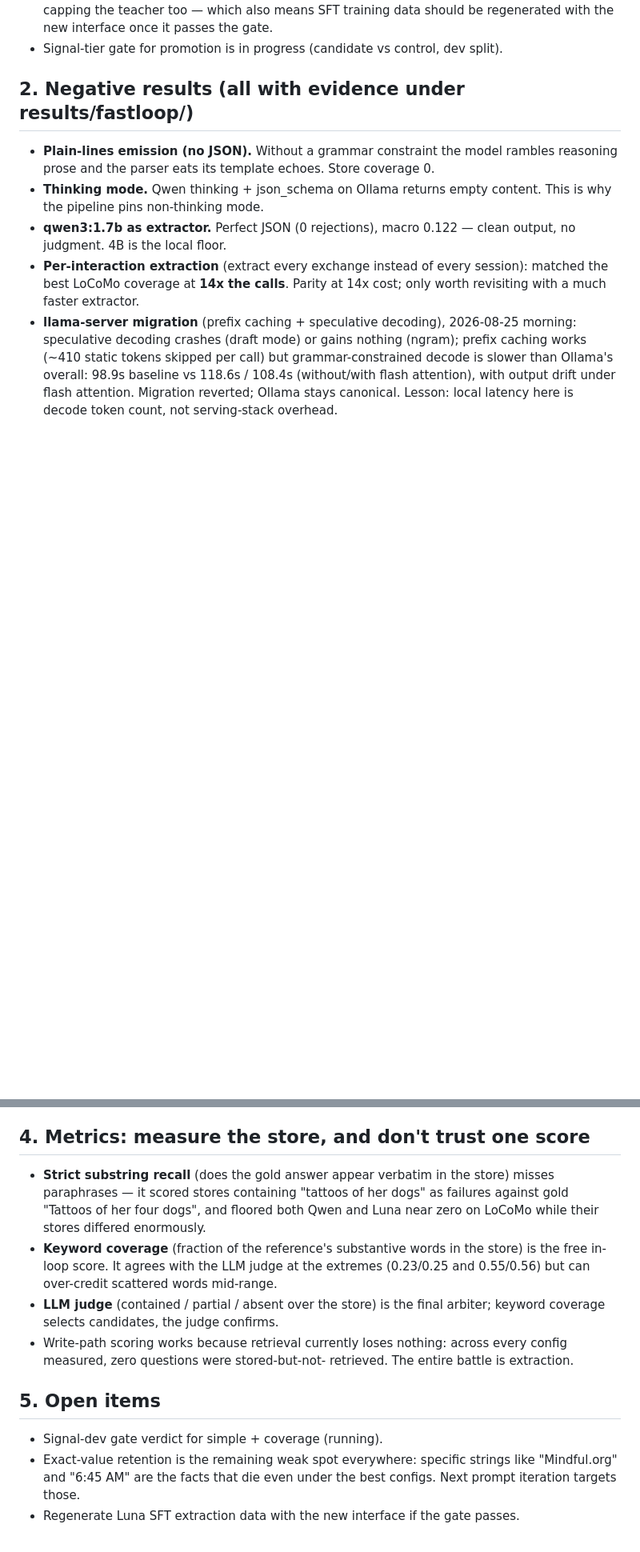
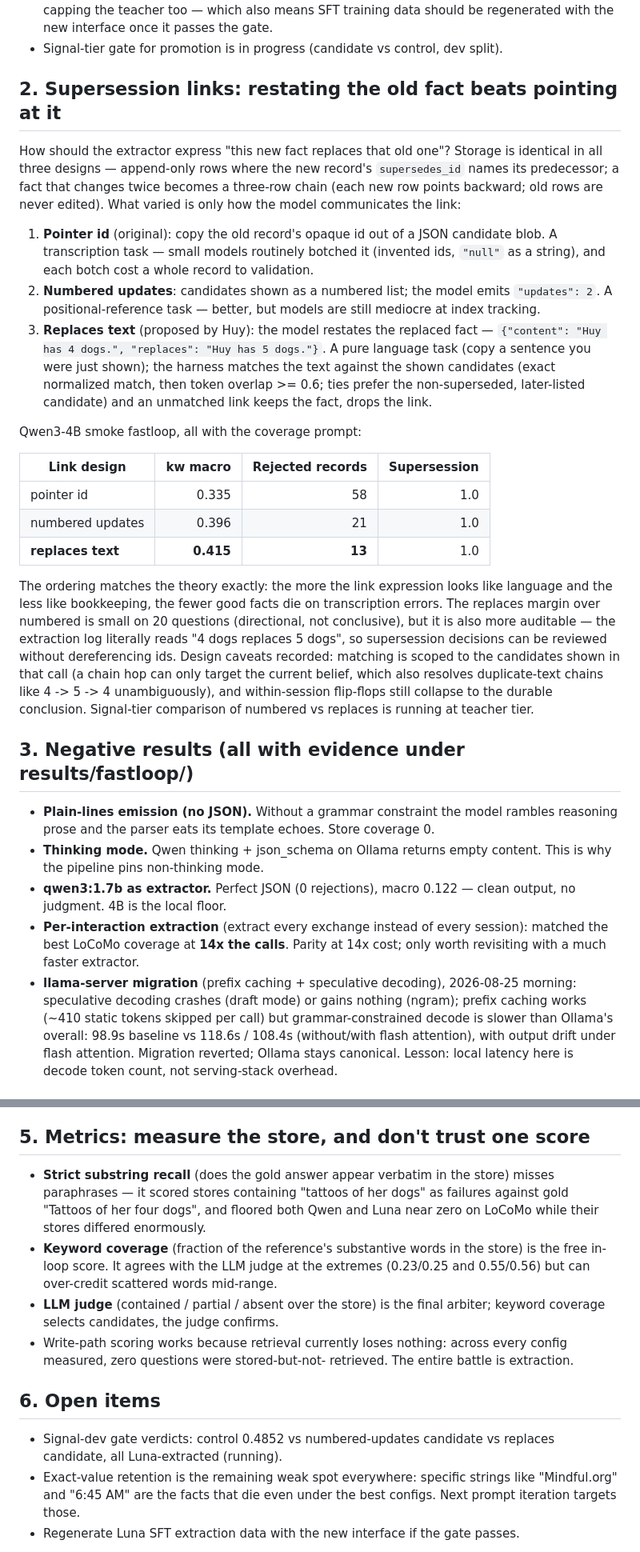
Before and after one commit to huyxdang/Adaption-memory, a Markdown page: FINDINGS.md, 2 parts joined by grey strips. Shown at 80% size. Rendered like a GitHub page; blank space fills up the shorter version.

Commit message:
Record the supersession-link design comparison in FINDINGS.md

```diff
--- a/FINDINGS.md
+++ b/FINDINGS.md
@@ -50,7 +50,49 @@ scoring contained/partial/absent over the store):
 - Signal-tier gate for promotion is in progress (candidate vs control,
   dev split).
 
-## 2. Negative results (all with evidence under results/fastloop/)
+## 2. Supersession links: restating the old fact beats pointing at it
+
+How should the extractor express "this new fact replaces that old one"?
+Storage is identical in all three designs — append-only rows where the new
+record's `supersedes_id` names its predecessor; a fact that changes twice
+becomes a three-row chain (each new row points backward; old rows are never
+edited). What varied is only how the model communicates the link:
+
+1. **Pointer id** (original): copy the old record's opaque id out of a
+   JSON candidate blob. A transcription task — small models routinely
+   botched it (invented ids, `"null"` as a string), and each botch cost a
+   whole record to validation.
+2. **Numbered updates**: candidates shown as a numbered list; the model
+   emits `"updates": 2`. A positional-reference task — better, but models
+   are still mediocre at index tracking.
+3. **Replaces text** (proposed by Huy): the model restates the replaced
+   fact — `{"content": "Huy has 4 dogs.", "replaces": "Huy has 5 dogs."}`.
+   A pure language task (copy a sentence you were just shown); the harness
+   matches the text against the shown candidates (exact normalized match,
+   then token overlap >= 0.6; ties prefer the non-superseded, later-listed
+   candidate) and an unmatched link keeps the fact, drops the link.
+
+Qwen3-4B smoke fastloop, all with the coverage prompt:
+
+| Link design | kw macro | Rejected records | Supersession |
+|---|---:|---:|---:|
+| pointer id | 0.335 | 58 | 1.0 |
+| numbered updates | 0.396 | 21 | 1.0 |
+| **replaces text** | **0.415** | **13** | 1.0 |
+
+The ordering matches the theory exactly: the more the link expression
+looks like language and the less like bookkeeping, the fewer good facts
+die on transcription errors. The replaces margin over numbered is small
+on 20 questions (directional, not conclusive), but it is also more
+auditable — the extraction log literally reads "4 dogs replaces 5 dogs",
+so supersession decisions can be reviewed without dereferencing ids.
+Design caveats recorded: matching is scoped to the candidates shown in
+that call (a chain hop can only target the current belief, which also
+resolves duplicate-text chains like 4 -> 5 -> 4 unambiguously), and
+within-session flip-flops still collapse to the durable conclusion.
+Signal-tier comparison of numbered vs replaces is running at teacher tier.
+
+## 3. Negative results (all with evidence under results/fastloop/)
 
 - **Plain-lines emission (no JSON).** Without a grammar constraint the
   model rambles reasoning prose and the parser eats its template echoes.
@@ -90,7 +132,7 @@ are fully independent. Exploiting that:
 - **Hard floor**: the longest conversation (51 ordered sessions) is
   ~10 minutes of irreducible sequential extraction.
 
-## 4. Metrics: measure the store, and don't trust one score
+## 5. Metrics: measure the store, and don't trust one score
 
 - **Strict substring recall** (does the gold answer appear verbatim in
   the store) misses paraphrases — it scored stores containing "tattoos of
@@ -107,9 +149,10 @@ are fully independent. Exploiting that:
   across every config measured, zero questions were stored-but-not-
   retrieved. The entire battle is extraction.
 
-## 5. Open items
+## 6. Open items
 
-- Signal-dev gate verdict for simple + coverage (running).
+- Signal-dev gate verdicts: control 0.4852 vs numbered-updates candidate
+  vs replaces candidate, all Luna-extracted (running).
 - Exact-value retention is the remaining weak spot everywhere: specific
   strings like "Mindful.org" and "6:45 AM" are the facts that die even
   under the best configs. Next prompt iteration targets those.
```
Also changed, not shown: other parts of FINDINGS.md (+1 -1 lines).
